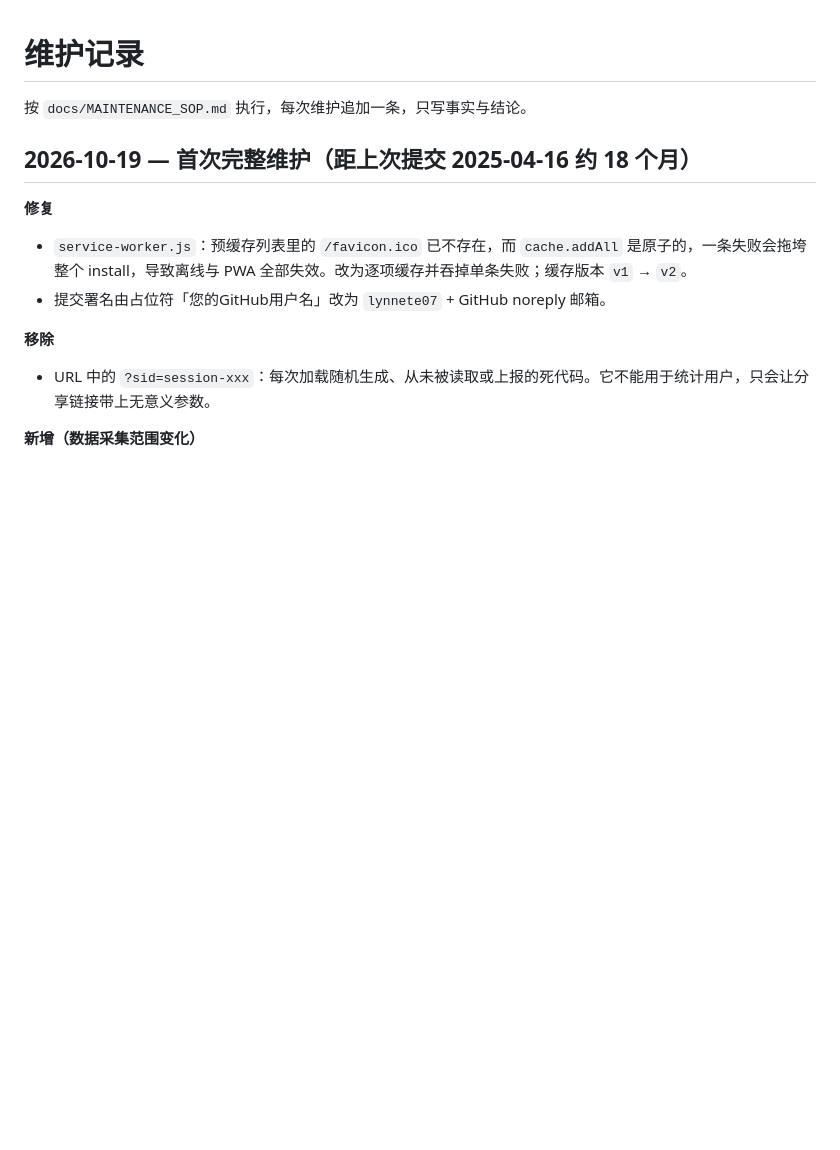
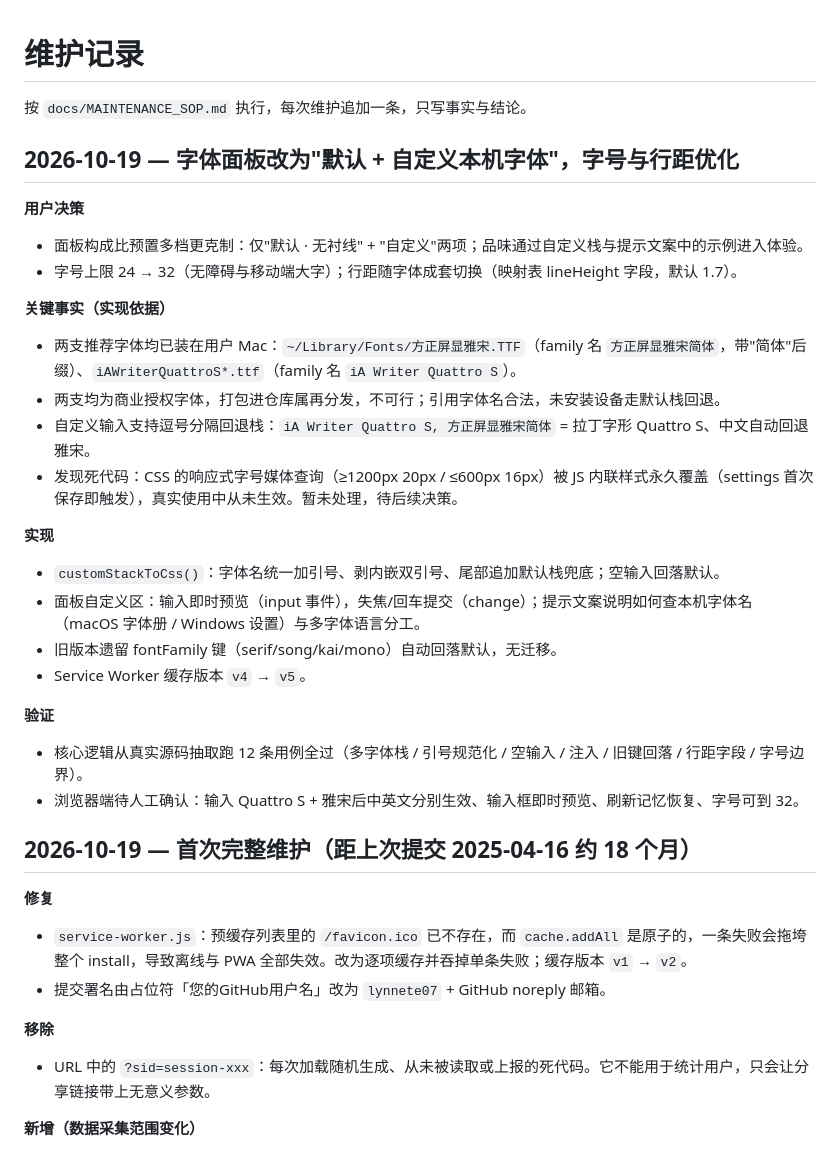
Before and after one commit to lynnete07/epub-reader, a Markdown page: docs/MAINTENANCE_LOG.md, the part around the change. Drawn GitHub-style; blank space fills up the shorter version.

Commit message:
docs: 补记自定义字体功能的决策与实现

```diff
--- a/docs/MAINTENANCE_LOG.md
+++ b/docs/MAINTENANCE_LOG.md
@@ -1,6 +1,28 @@
 # 维护记录
 
 按 `docs/MAINTENANCE_SOP.md` 执行，每次维护追加一条，只写事实与结论。
+
+## 2026-10-19 — 字体面板改为"默认 + 自定义本机字体"，字号与行距优化
+
+**用户决策**
+- 面板构成比预置多档更克制：仅"默认 · 无衬线" + "自定义"两项；品味通过自定义栈与提示文案中的示例进入体验。
+- 字号上限 24 → 32（无障碍与移动端大字）；行距随字体成套切换（映射表 lineHeight 字段，默认 1.7）。
+
+**关键事实（实现依据）**
+- 两支推荐字体均已装在用户 Mac：`~/Library/Fonts/方正屏显雅宋.TTF`（family 名 `方正屏显雅宋简体`，带"简体"后缀）、`iAWriterQuattroS*.ttf`（family 名 `iA Writer Quattro S`）。
+- 两支均为商业授权字体，打包进仓库属再分发，不可行；引用字体名合法，未安装设备走默认栈回退。
+- 自定义输入支持逗号分隔回退栈：`iA Writer Quattro S, 方正屏显雅宋简体` = 拉丁字形 Quattro S、中文自动回退雅宋。
+- 发现死代码：CSS 的响应式字号媒体查询（≥1200px 20px / ≤600px 16px）被 JS 内联样式永久覆盖（settings 首次保存即触发），真实使用中从未生效。暂未处理，待后续决策。
+
+**实现**
+- `customStackToCss()`：字体名统一加引号、剥内嵌双引号、尾部追加默认栈兜底；空输入回落默认。
+- 面板自定义区：输入即时预览（input 事件），失焦/回车提交（change）；提示文案说明如何查本机字体名（macOS 字体册 / Windows 设置）与多字体语言分工。
+- 旧版本遗留 fontFamily 键（serif/song/kai/mono）自动回落默认，无迁移。
+- Service Worker 缓存版本 `v4` → `v5`。
+
+**验证**
+- 核心逻辑从真实源码抽取跑 12 条用例全过（多字体栈 / 引号规范化 / 空输入 / 注入 / 旧键回落 / 行距字段 / 字号边界）。
+- 浏览器端待人工确认：输入 Quattro S + 雅宋后中英文分别生效、输入框即时预览、刷新记忆恢复、字号可到 32。
 
 ## 2026-10-19 — 首次完整维护（距上次提交 2025-04-16 约 18 个月）
 
```
